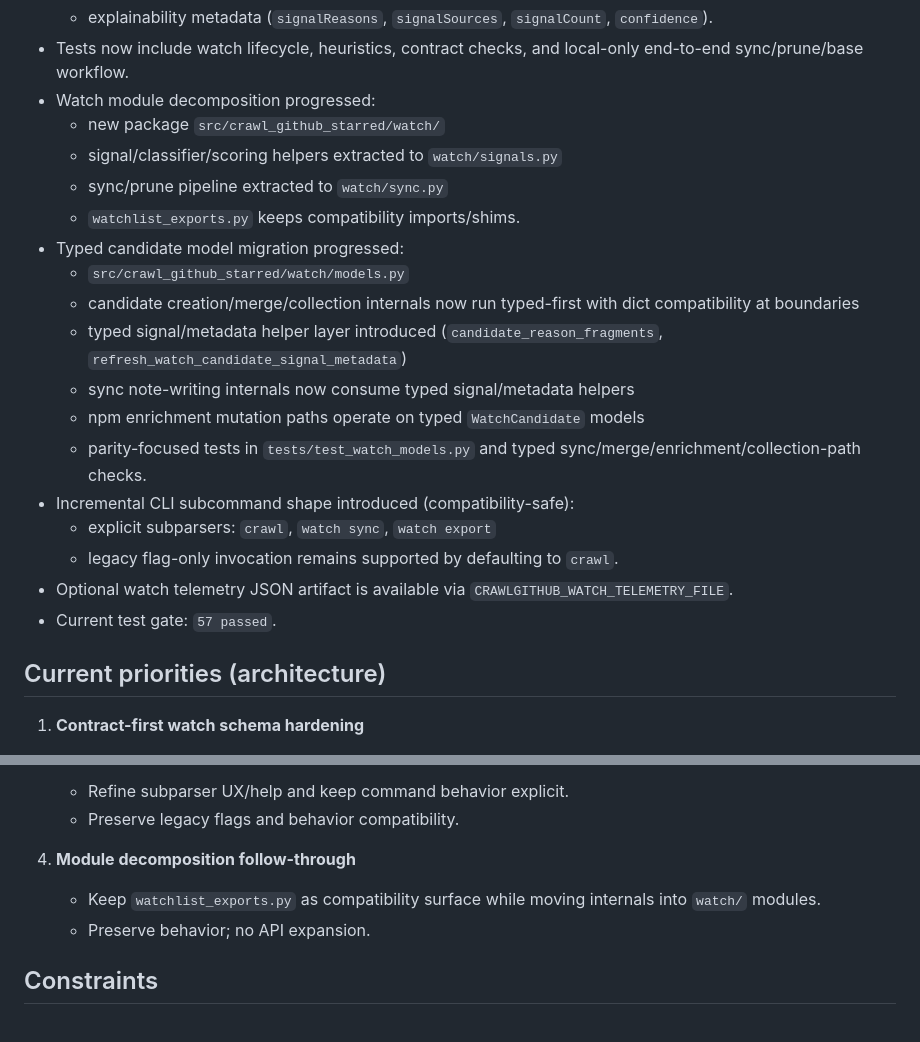
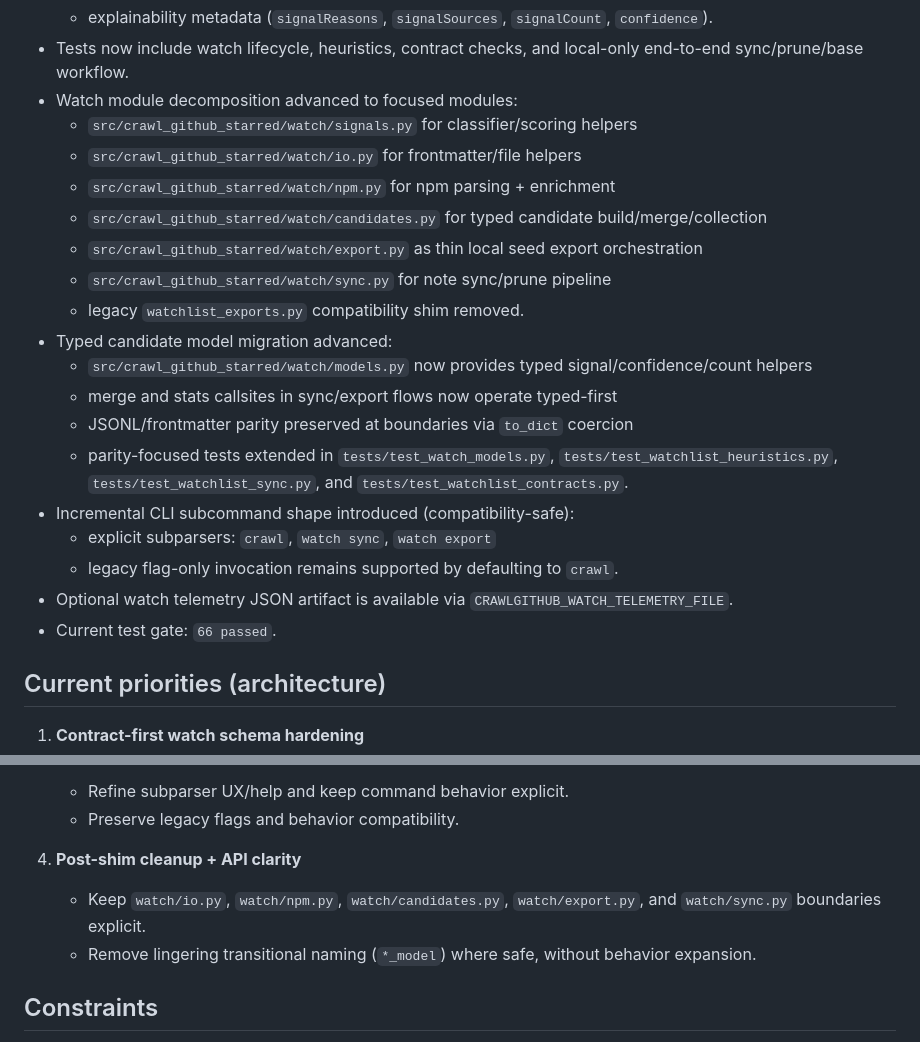
Before and after one commit to lightningRalf/CrawlGitHub, a Markdown page: next-session-prompt.md, 2 parts joined by grey strips. GitHub-like rendering.

Commit message:
docs(watch): document post-shim module layout
Why: align README, architecture backlog, and handoff prompt with the new watch module boundaries (signals/io/npm/candidates/export/sync) and the removed compatibility shim.

Validation: uv run python -m compileall src tools tests

```diff
--- a/next-session-prompt.md
+++ b/next-session-prompt.md
@@ -17,23 +17,24 @@ Continue improving `C:\Users\mjpa\ProgrammierProjekte\CrawlGitHub` for Obsidian-
   - conservative repo anchors,
   - explainability metadata (`signalReasons`, `signalSources`, `signalCount`, `confidence`).
 - Tests now include watch lifecycle, heuristics, contract checks, and local-only end-to-end sync/prune/base workflow.
-- Watch module decomposition progressed:
-  - new package `src/crawl_github_starred/watch/`
-  - signal/classifier/scoring helpers extracted to `watch/signals.py`
-  - sync/prune pipeline extracted to `watch/sync.py`
-  - `watchlist_exports.py` keeps compatibility imports/shims.
-- Typed candidate model migration progressed:
-  - `src/crawl_github_starred/watch/models.py`
-  - candidate creation/merge/collection internals now run typed-first with dict compatibility at boundaries
-  - typed signal/metadata helper layer introduced (`candidate_reason_fragments`, `refresh_watch_candidate_signal_metadata`)
-  - sync note-writing internals now consume typed signal/metadata helpers
-  - npm enrichment mutation paths operate on typed `WatchCandidate` models
-  - parity-focused tests in `tests/test_watch_models.py` and typed sync/merge/enrichment/collection-path checks.
+- Watch module decomposition advanced to focused modules:
+  - `src/crawl_github_starred/watch/signals.py` for classifier/scoring helpers
+  - `src/crawl_github_starred/watch/io.py` for frontmatter/file helpers
+  - `src/crawl_github_starred/watch/npm.py` for npm parsing + enrichment
+  - `src/crawl_github_starred/watch/candidates.py` for typed candidate build/merge/collection
+  - `src/crawl_github_starred/watch/export.py` as thin local seed export orchestration
+  - `src/crawl_github_starred/watch/sync.py` for note sync/prune pipeline
+  - legacy `watchlist_exports.py` compatibility shim removed.
+- Typed candidate model migration advanced:
+  - `src/crawl_github_starred/watch/models.py` now provides typed signal/confidence/count helpers
+  - merge and stats callsites in sync/export flows now operate typed-first
+  - JSONL/frontmatter parity preserved at boundaries via `to_dict` coercion
+  - parity-focused tests extended in `tests/test_watch_models.py`, `tests/test_watchlist_heuristics.py`, `tests/test_watchlist_sync.py`, and `tests/test_watchlist_contracts.py`.
 - Incremental CLI subcommand shape introduced (compatibility-safe):
   - explicit subparsers: `crawl`, `watch sync`, `watch export`
   - legacy flag-only invocation remains supported by defaulting to `crawl`.
 - Optional watch telemetry JSON artifact is available via `CRAWLGITHUB_WATCH_TELEMETRY_FILE`.
-- Current test gate: `57 passed`.
+- Current test gate: `66 passed`.
 
 ## Current priorities (architecture)
 
@@ -49,9 +50,9 @@ Continue improving `C:\Users\mjpa\ProgrammierProjekte\CrawlGitHub` for Obsidian-
    - Refine subparser UX/help and keep command behavior explicit.
    - Preserve legacy flags and behavior compatibility.
 
-4. **Module decomposition follow-through**
-   - Keep `watchlist_exports.py` as compatibility surface while moving internals into `watch/` modules.
-   - Preserve behavior; no API expansion.
+4. **Post-shim cleanup + API clarity**
+   - Keep `watch/io.py`, `watch/npm.py`, `watch/candidates.py`, `watch/export.py`, and `watch/sync.py` boundaries explicit.
+   - Remove lingering transitional naming (`*_model`) where safe, without behavior expansion.
 
 ## Constraints
 
```
Also changed, not shown: README.md (+4 -1 lines), docs/architecture-backlog.md (+12 -5 lines).
